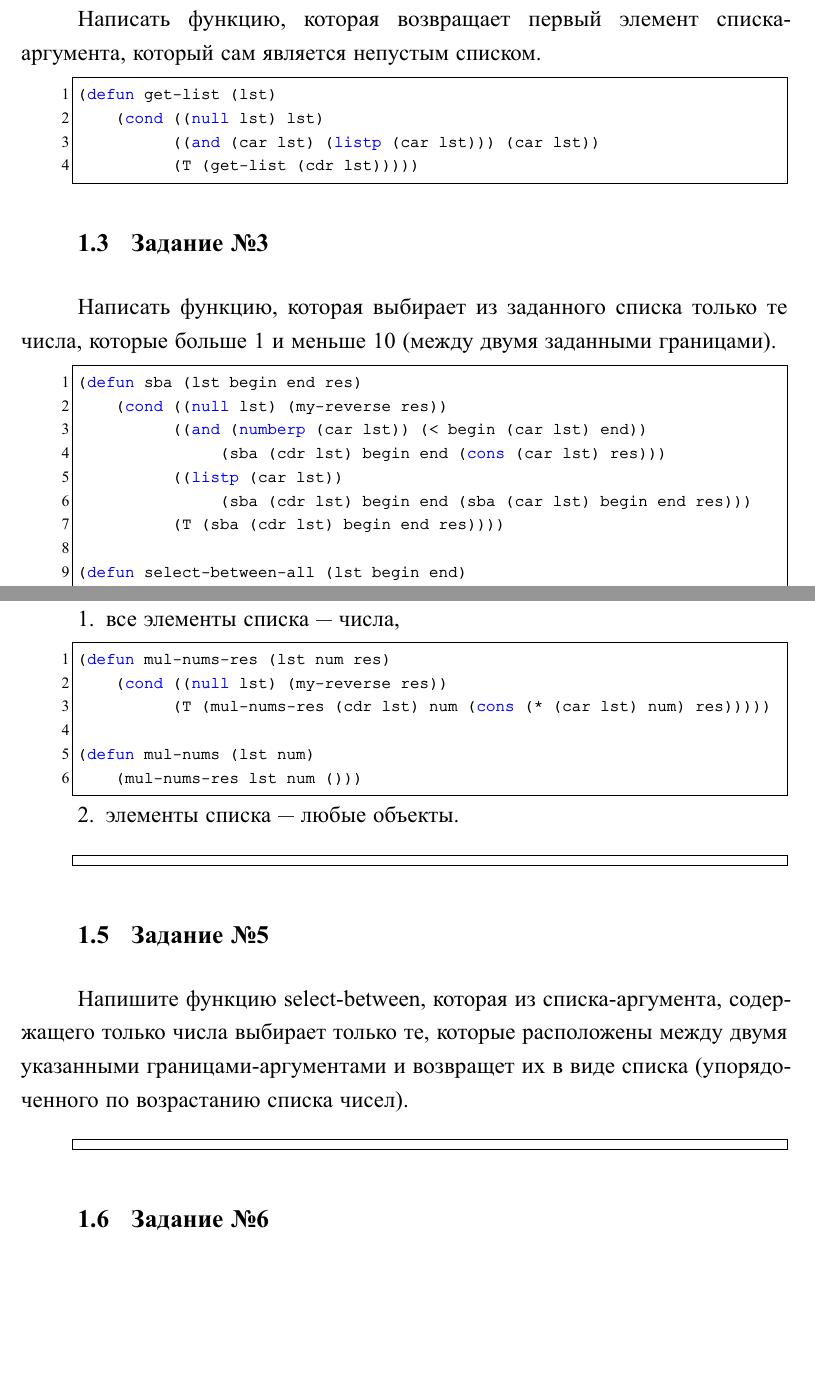
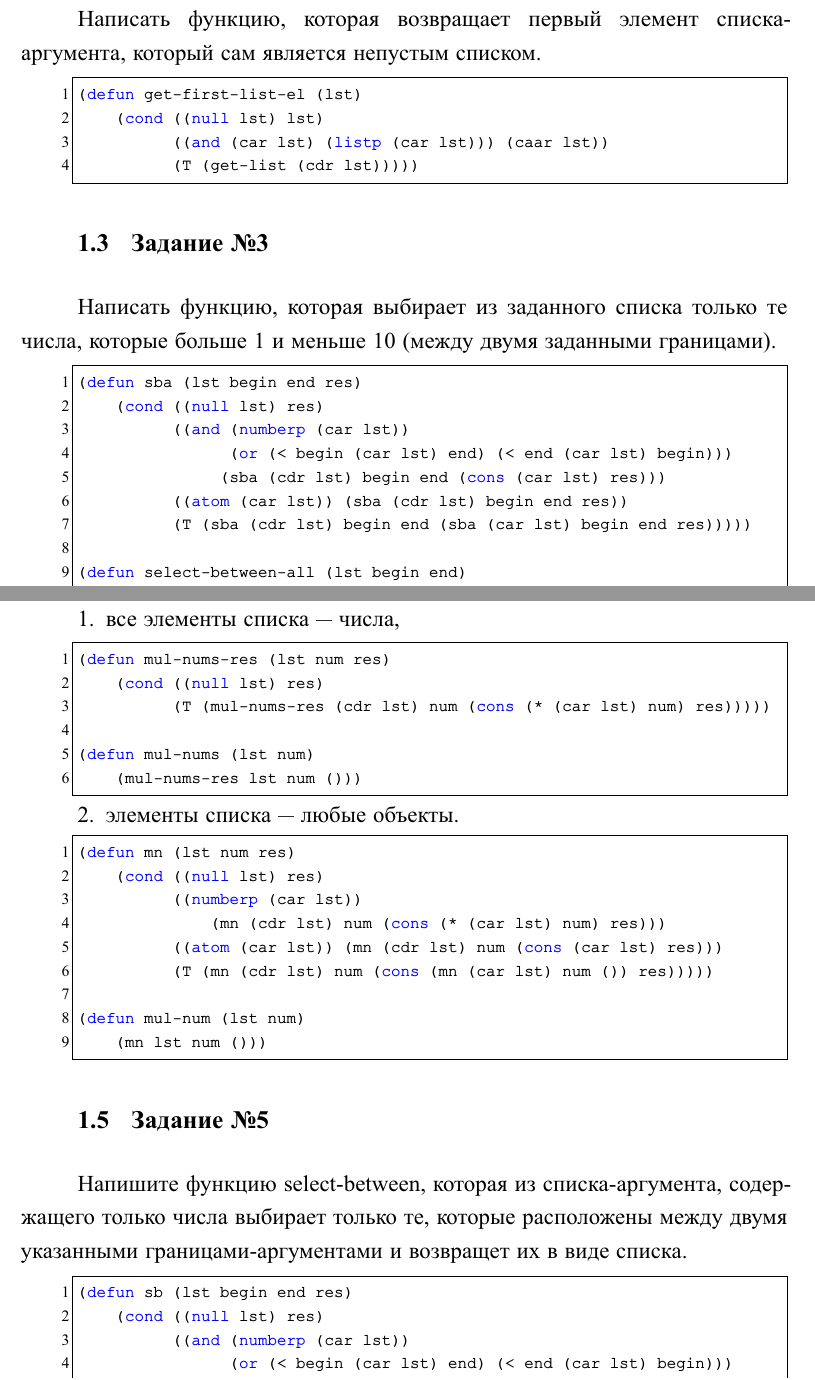
Before and after one commit to MyMiDiII/bmstu-falp, a LaTeX document (lab07/tex/report.tex, which reads lab07/tex/02-main.tex): two parts of pages 2 and 3 of 4 before the commit and two parts of pages 2 and 3 of 5 after it, joined at a grey line, cut so that both start at the same text, the shorter picture padded with empty space. The pictures show the PDF file lab07/pdf/report.pdf that the author committed with the source.

Commit message:
ADD: lab07 01-05 tasks

```diff
--- a/lab07/tex/02-main.tex
+++ b/lab07/tex/02-main.tex
@@ -33,9 +33,9 @@
 \vspace{4mm}
 \begin{minipage}{0.92\linewidth}
 \begin{lstlisting}
-(defun get-list (lst)
+(defun get-first-list-el (lst)
     (cond ((null lst) lst)
-          ((and (car lst) (listp (car lst))) (car lst))
+          ((and (car lst) (listp (car lst))) (caar lst))
           (T (get-list (cdr lst)))))
 \end{lstlisting}
 \end{minipage}
@@ -49,12 +49,12 @@
 \begin{minipage}{0.92\linewidth}
 \begin{lstlisting}
 (defun sba (lst begin end res)
-    (cond ((null lst) (my-reverse res))
-          ((and (numberp (car lst)) (< begin (car lst) end))
+    (cond ((null lst) res)
+          ((and (numberp (car lst))
+                (or (< begin (car lst) end) (< end (car lst) begin)))
                (sba (cdr lst) begin end (cons (car lst) res)))
-          ((listp (car lst))
-               (sba (cdr lst) begin end (sba (car lst) begin end res)))
-          (T (sba (cdr lst) begin end res))))
+          ((atom (car lst)) (sba (cdr lst) begin end res))
+          (T (sba (cdr lst) begin end (sba (car lst) begin end res)))))
 
 (defun select-between-all (lst begin end)
     (sba lst begin end ()))
@@ -86,6 +86,15 @@
 \vspace{4mm}
 \begin{minipage}{0.92\linewidth}
 \begin{lstlisting}
+(defun mn (lst num res)
+    (cond ((null lst) res)
+          ((numberp (car lst))
+              (mn (cdr lst) num (cons (* (car lst) num) res)))
+          ((atom (car lst)) (mn (cdr lst) num (cons (car lst) res)))
+          (T (mn (cdr lst) num (cons (mn (car lst) num ()) res)))))
+
+(defun mul-num (lst num)
+    (mn lst num ()))
 \end{lstlisting}
 \end{minipage}
 
@@ -95,12 +104,20 @@
 
 Напишите функцию select-between, которая из списка-аргумента, содержащего только
 числа выбирает только те, которые расположены между двумя указанными
-границами-аргументами и возвращет их в виде списка (упорядоченного по
-возрастанию списка чисел).
+границами-аргументами и возвращет их в виде списка.
 
 \vspace{4mm}
 \begin{minipage}{0.92\linewidth}
 \begin{lstlisting}
+(defun sb (lst begin end res)
+    (cond ((null lst) res)
+          ((and (numberp (car lst))
+                (or (< begin (car lst) end) (< end (car lst) begin)))
+               (sb (cdr lst) begin end (cons (car lst) res)))
+          (T (sb (cdr lst) begin end res))))
+
+(defun select-between (lst begin end)
+    (sb lst begin end ()))
 \end{lstlisting}
 \end{minipage}
 
```
Also changed, not shown: lab07/pdf/report.pdf, lab07/tex/02-main.tex (2 more changed lines).
